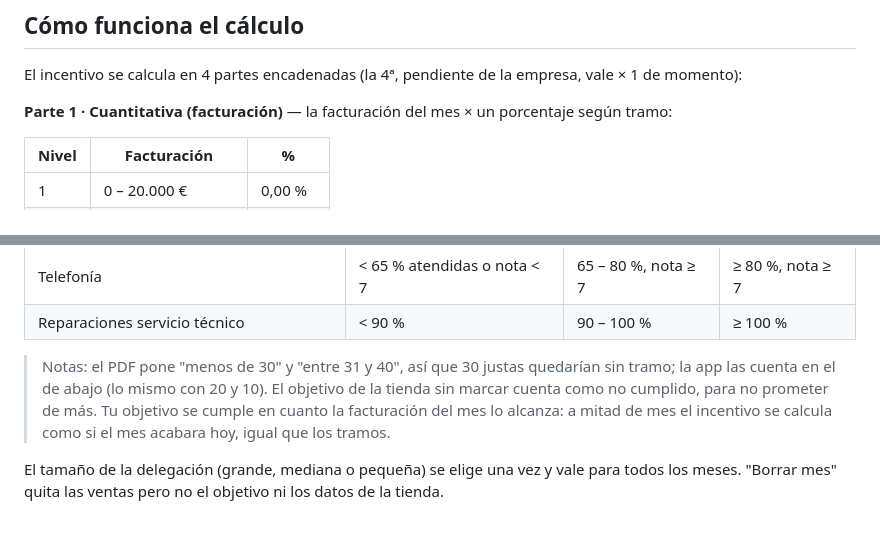
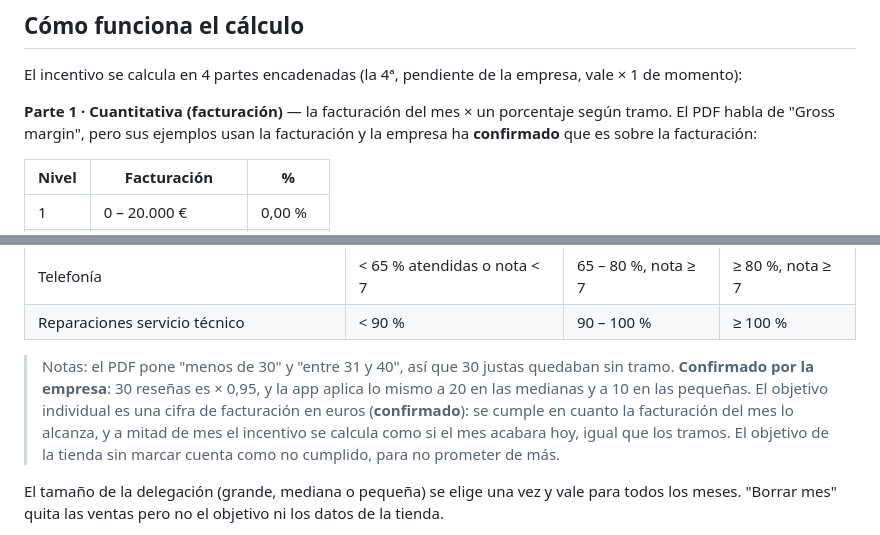
Before and after one commit to Asquir/Incentivos, a Markdown page: README.md, 2 parts joined by grey strips. Drawn GitHub-style.

Commit message:
README: las tres dudas de la fórmula piloto, confirmadas por la empresa
El % de la Parte 1 va sobre la facturación (no sobre el margen bruto), el
objetivo individual es una cifra de facturación en euros, y 30 reseñas justas
en una delegación grande son × 0,95. Las tres coinciden con lo que ya hacía
la app, así que el cálculo no cambia; se deja escrito que está confirmado.

Co-Authored-By: Claude Opus 5.5 <noreply@anthropic.com>
Claude-Session: https://claude.ai/code/session_01XjryTu6kzoig8DgpUNFYop

```diff
--- a/README.md
+++ b/README.md
@@ -15,7 +15,8 @@ El incentivo se calcula en 4 partes encadenadas (la 4ª, pendiente de la
 empresa, vale × 1 de momento):
 
 **Parte 1 · Cuantitativa (facturación)** — la facturación del mes × un
-porcentaje según tramo:
+porcentaje según tramo. El PDF habla de "Gross margin", pero sus ejemplos usan
+la facturación y la empresa ha **confirmado** que es sobre la facturación:
 
 | Nivel | Facturación | % |
 |---|---|---|
@@ -69,11 +70,13 @@ se pone cuenta × 1.
 | Reparaciones servicio técnico | < 90 % | 90 – 100 % | ≥ 100 % |
 
 > Notas: el PDF pone "menos de 30" y "entre 31 y 40", así que 30 justas
-> quedarían sin tramo; la app las cuenta en el de abajo (lo mismo con 20 y 10).
+> quedaban sin tramo. **Confirmado por la empresa**: 30 reseñas es × 0,95, y la
+> app aplica lo mismo a 20 en las medianas y a 10 en las pequeñas.
+> El objetivo individual es una cifra de facturación en euros (**confirmado**):
+> se cumple en cuanto la facturación del mes lo alcanza, y a mitad de mes el
+> incentivo se calcula como si el mes acabara hoy, igual que los tramos.
 > El objetivo de la tienda sin marcar cuenta como no cumplido, para no prometer
-> de más. Tu objetivo se cumple en cuanto la facturación del mes lo alcanza: a
-> mitad de mes el incentivo se calcula como si el mes acabara hoy, igual que los
-> tramos.
+> de más.
 
 El tamaño de la delegación (grande, mediana o pequeña) se elige una vez y vale
 para todos los meses. "Borrar mes" quita las ventas pero no el objetivo ni los
```
